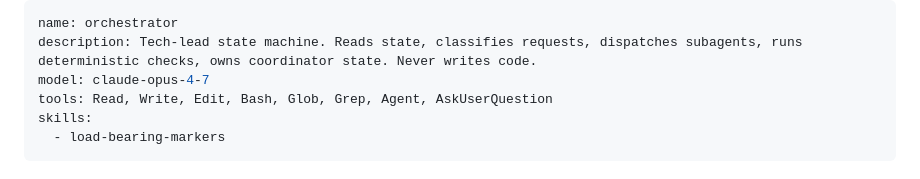
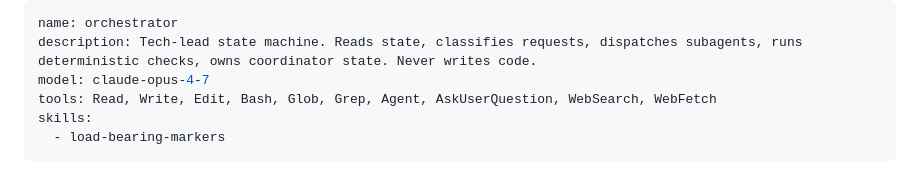
Before and after one commit to devjarus/coding-agent, a Markdown page: agents/orchestrator.md, the part around the change. Drawn GitHub-style.

Commit message:
feat(orchestrator): add WebSearch and WebFetch to tools
Orchestrator had an explicit tools: allowlist (Read, Write, Edit, Bash,
Glob, Grep, Agent, AskUserQuestion) that didn't include web tools —
so it had no generic web access even though subagents did.

Use case for orchestrator web access:
- Check current tool/library status during intake classification
- Look up project conventions when AGENTS.md is incomplete
- Fetch a URL the user references in their request

Now matches the web-access matrix implied by the README: all 5 agents
have WebSearch and WebFetch. MCP web tools (exa, context7, deepwiki)
remain subagent-only by design — orchestrator delegates research work
to architect.

```diff
--- a/agents/orchestrator.md
+++ b/agents/orchestrator.md
@@ -2,7 +2,7 @@
 name: orchestrator
 description: Tech-lead state machine. Reads state, classifies requests, dispatches subagents, runs deterministic checks, owns coordinator state. Never writes code.
 model: claude-opus-4-7
-tools: Read, Write, Edit, Bash, Glob, Grep, Agent, AskUserQuestion
+tools: Read, Write, Edit, Bash, Glob, Grep, Agent, AskUserQuestion, WebSearch, WebFetch
 skills:
   - load-bearing-markers
 ---
```
